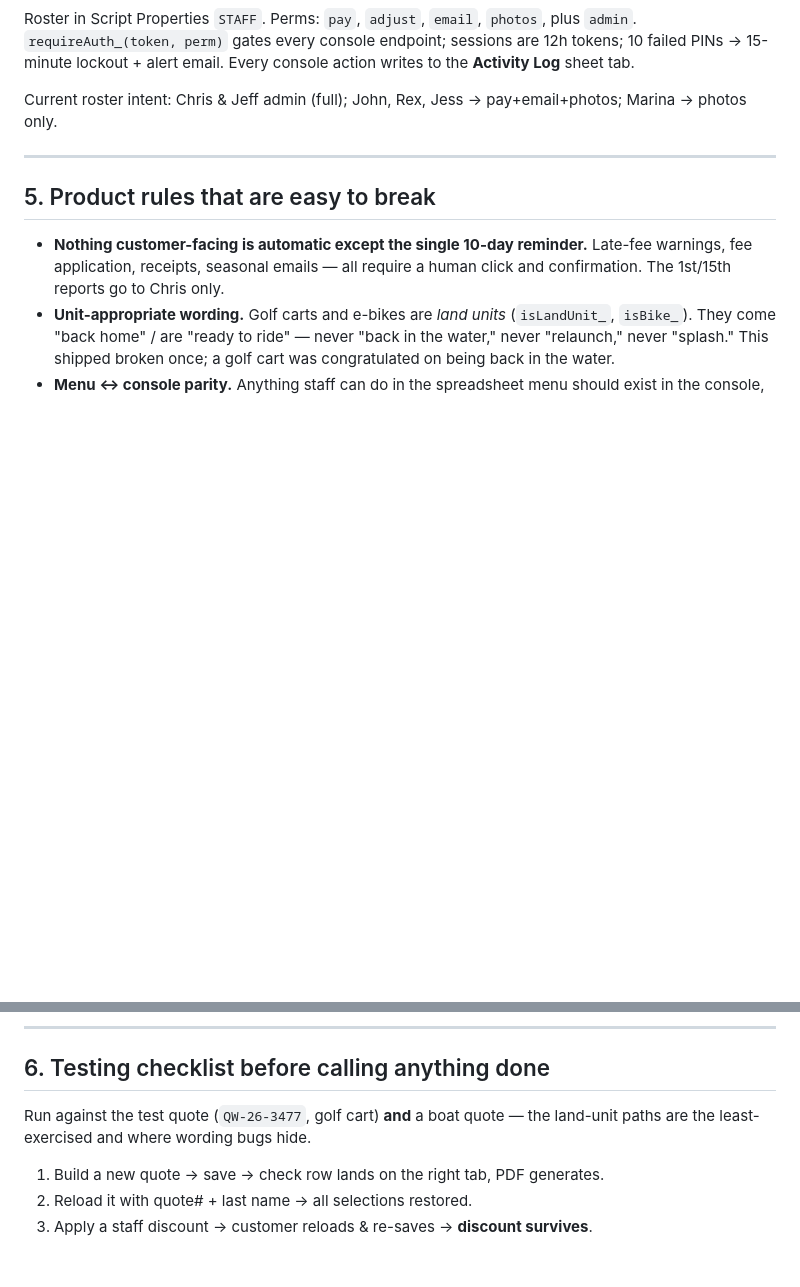
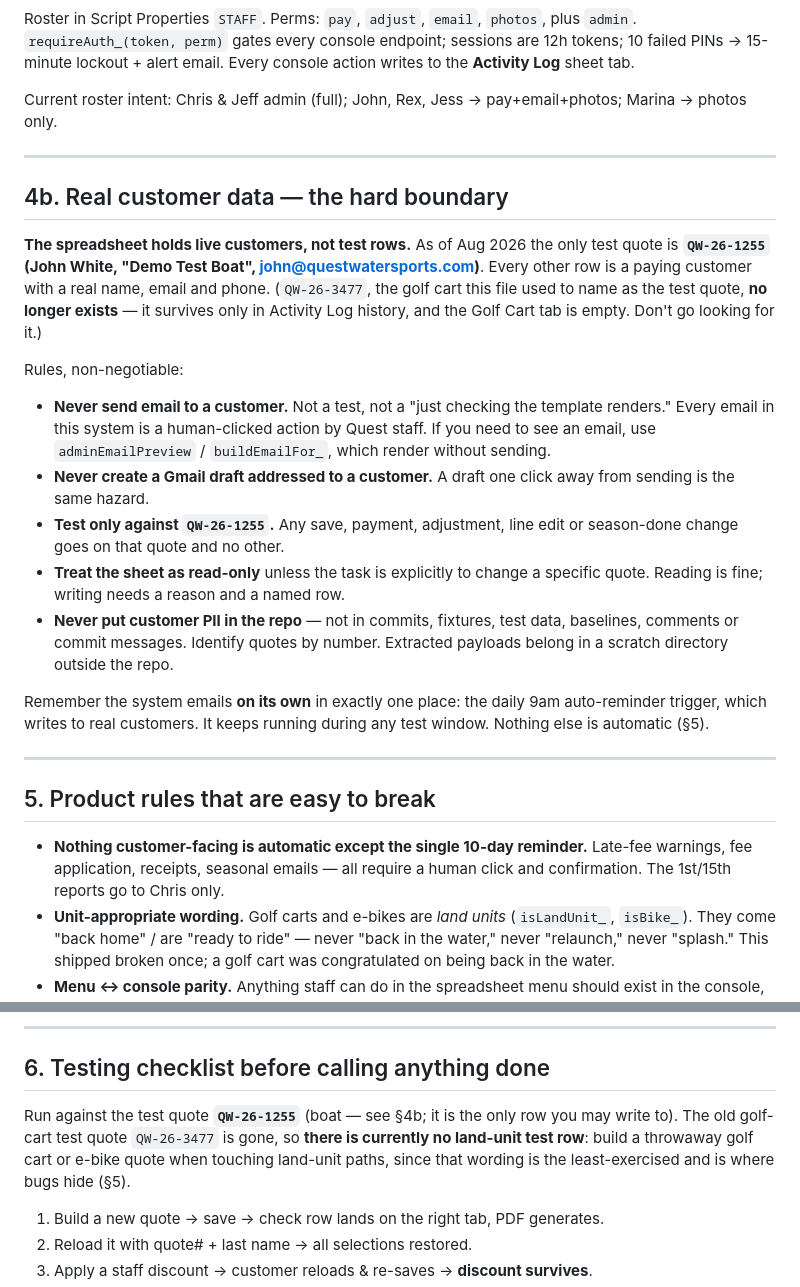
Before and after one commit to QuestWS/winter-quotes_26-27, a Markdown page: CLAUDE.md, 2 parts joined by grey strips. GitHub-like rendering; blank space fills up the shorter version.

Commit message:
CLAUDE.md: record the real-customer boundary and fix a stale test quote
Adds section 4b, the hard boundary around live customer data. The
spreadsheet holds paying customers, not test rows: QW-26-1255 (John White,
"Demo Test Boat") is the only quote that may be written to. Never email a
customer, never draft one either, treat the sheet as read-only otherwise,
and keep customer PII out of the repo entirely -- identify quotes by
number. Also notes that the daily 9am auto-reminder trigger keeps emailing
real customers during any test window, since that runs on its own.

Fixes a doc bug found while reading the sheet: section 6 told you to test
against QW-26-3477, a golf cart that no longer exists. It survives only in
Activity Log history and the Golf Cart tab is empty, so following that
instruction meant hunting for a missing row. Section 6 now points at
QW-26-1255 and flags that there is currently NO land-unit test row -- build
a throwaway golf cart or e-bike quote when touching that wording, which
section 5 records as the least-exercised path.

Verified no customer names, emails, phones or real quote numbers appear in
any tracked file. Extracted payloads stayed in a scratch directory outside
the repo.

```diff
--- a/CLAUDE.md
+++ b/CLAUDE.md
@@ -206,6 +206,37 @@ pay+email+photos; Marina → photos only.
 
 ---
 
+## 4b. Real customer data — the hard boundary
+
+**The spreadsheet holds live customers, not test rows.** As of Aug 2026 the
+only test quote is **`QW-26-1255` (John White, "Demo Test Boat",
+john@questwatersports.com)**. Every other row is a paying customer with a real
+name, email and phone. (`QW-26-3477`, the golf cart this file used to name as
+the test quote, **no longer exists** — it survives only in Activity Log
+history, and the Golf Cart tab is empty. Don't go looking for it.)
+
+Rules, non-negotiable:
+
+- **Never send email to a customer.** Not a test, not a "just checking the
+  template renders." Every email in this system is a human-clicked action by
+  Quest staff. If you need to see an email, use `adminEmailPreview` /
+  `buildEmailFor_`, which render without sending.
+- **Never create a Gmail draft addressed to a customer.** A draft one click
+  away from sending is the same hazard.
+- **Test only against `QW-26-1255`.** Any save, payment, adjustment, line edit
+  or season-done change goes on that quote and no other.
+- **Treat the sheet as read-only** unless the task is explicitly to change a
+  specific quote. Reading is fine; writing needs a reason and a named row.
+- **Never put customer PII in the repo** — not in commits, fixtures, test
+  data, baselines, comments or commit messages. Identify quotes by number.
+  Extracted payloads belong in a scratch directory outside the repo.
+
+Remember the system emails **on its own** in exactly one place: the daily 9am
+auto-reminder trigger, which writes to real customers. It keeps running during
+any test window. Nothing else is automatic (§5).
+
+---
+
 ## 5. Product rules that are easy to break
 
 - **Nothing customer-facing is automatic except the single 10-day reminder.**
@@ -240,8 +271,11 @@ pay+email+photos; Marina → photos only.
 
 ## 6. Testing checklist before calling anything done
 
-Run against the test quote (`QW-26-3477`, golf cart) **and** a boat quote —
-the land-unit paths are the least-exercised and where wording bugs hide.
+Run against the test quote **`QW-26-1255`** (boat — see §4b; it is the only
+row you may write to). The old golf-cart test quote `QW-26-3477` is gone, so
+**there is currently no land-unit test row**: build a throwaway golf cart or
+e-bike quote when touching land-unit paths, since that wording is the
+least-exercised and is where bugs hide (§5).
 
 1. Build a new quote → save → check row lands on the right tab, PDF generates.
 2. Reload it with quote# + last name → all selections restored.
```
